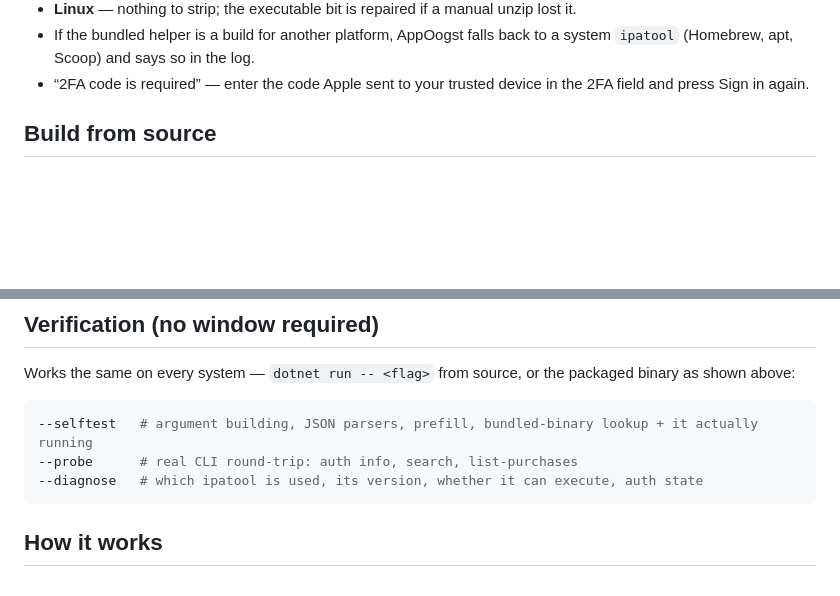
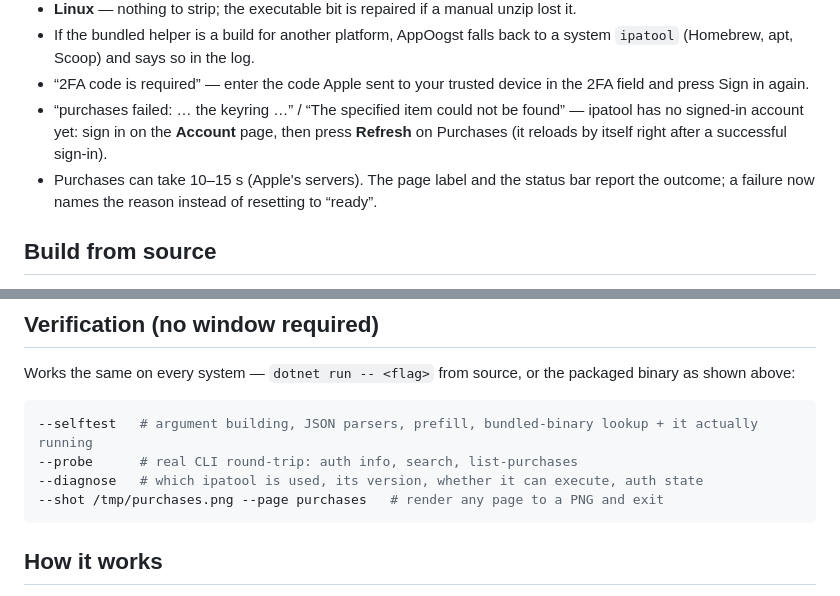
Before and after one commit to jphermans/AppOogst, a Markdown page: README.md, 2 parts joined by grey strips. Rendered like a GitHub page; blank space fills up the shorter version.

````diff
--- a/README.md
+++ b/README.md
@@ -108,6 +118,8 @@ Every command suddenly failing — sign-in included — is almost never an authe
 - **Linux** — nothing to strip; the executable bit is repaired if a manual unzip lost it.
 - If the bundled helper is a build for another platform, AppOogst falls back to a system `ipatool` (Homebrew, apt, Scoop) and says so in the log.
 - “2FA code is required” — enter the code Apple sent to your trusted device in the 2FA field and press Sign in again.
+- “purchases failed: … the keyring …” / “The specified item could not be found” — ipatool has no signed-in account yet: sign in on the **Account** page, then press **Refresh** on Purchases (it reloads by itself right after a successful sign-in).
+- Purchases can take 10–15 s (Apple's servers). The page label and the status bar report the outcome; a failure now names the reason instead of resetting to “ready”.
 
 ## Build from source
 
@@ -145,6 +157,7 @@ Works the same on every system — `dotnet run -- <flag>` from source, or the pa
 --selftest   # argument building, JSON parsers, prefill, bundled-binary lookup + it actually running
 --probe      # real CLI round-trip: auth info, search, list-purchases
 --diagnose   # which ipatool is used, its version, whether it can execute, auth state
+--shot /tmp/purchases.png --page purchases   # render any page to a PNG and exit
 ```
 
 ## How it works
````
Also changed, not shown: other parts of README.md (+11 -1 lines), docs/screenshots/purchases-not-signed-in.png (added), docs/screenshots/purchases.png (added), 5 other files.
